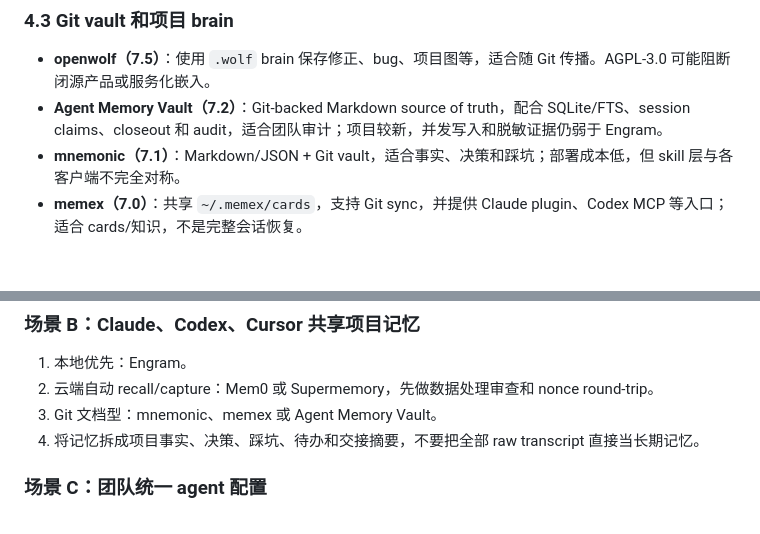
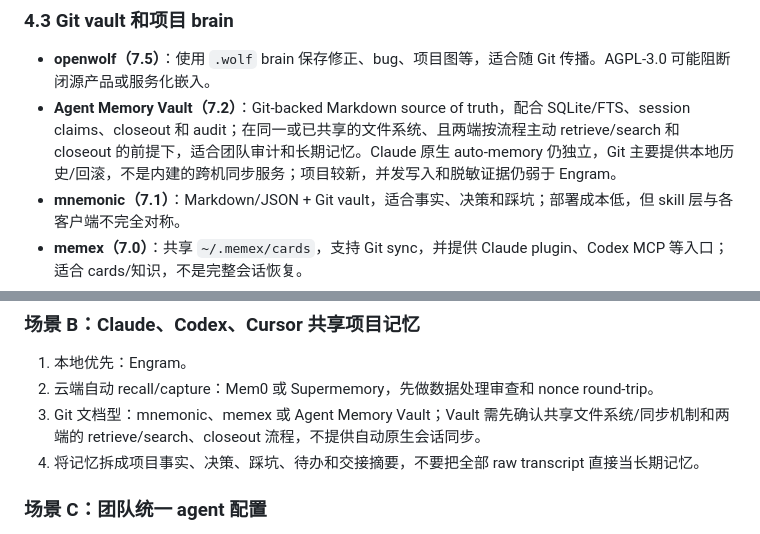
Before and after one commit to aceaura/blog, a Markdown page: Claude_Code与Codex记忆会话同步项目全景与选型.md, 2 parts joined by grey strips. GitHub-like rendering; blank space fills up the shorter version.

Commit message:
уточ уточ

```diff
--- a/Claude_Code与Codex记忆会话同步项目全景与选型.md
+++ b/Claude_Code与Codex记忆会话同步项目全景与选型.md
@@ -285,7 +285,7 @@ Engram 是 Go 单二进制，使用 SQLite + FTS5，并提供 CLI、HTTP API、T
 ### 4.3 Git vault 和项目 brain
 
 - **openwolf（7.5）**：使用 `.wolf` brain 保存修正、bug、项目图等，适合随 Git 传播。AGPL-3.0 可能阻断闭源产品或服务化嵌入。
-- **Agent Memory Vault（7.2）**：Git-backed Markdown source of truth，配合 SQLite/FTS、session claims、closeout 和 audit，适合团队审计；项目较新，并发写入和脱敏证据仍弱于 Engram。
+- **Agent Memory Vault（7.2）**：Git-backed Markdown source of truth，配合 SQLite/FTS、session claims、closeout 和 audit；在同一或已共享的文件系统、且两端按流程主动 retrieve/search 和 closeout 的前提下，适合团队审计和长期记忆。Claude 原生 auto-memory 仍独立，Git 主要提供本地历史/回滚，不是内建的跨机同步服务；项目较新，并发写入和脱敏证据仍弱于 Engram。
 - **mnemonic（7.1）**：Markdown/JSON + Git vault，适合事实、决策和踩坑；部署成本低，但 skill 层与各客户端不完全对称。
 - **memex（7.0）**：共享 `~/.memex/cards`，支持 Git sync，并提供 Claude plugin、Codex MCP 等入口；适合 cards/知识，不是完整会话恢复。
 - **mem-zero（7.0）**：自托管 streamable-HTTP MCP，同时提供 Claude 和 Codex 配置；自动保存依赖 `AGENTS.md`/`CLAUDE.md` 指示，agent 不遵守规则就不会自动写入。
@@ -440,7 +440,7 @@ amux 管理并行 Claude/Codex/Gemini worker、tmux、SQLite event journal、sch
 
 1. 本地优先：Engram。
 2. 云端自动 recall/capture：Mem0 或 Supermemory，先做数据处理审查和 nonce round-trip。
-3. Git 文档型：mnemonic、memex 或 Agent Memory Vault。
+3. Git 文档型：mnemonic、memex 或 Agent Memory Vault；Vault 需先确认共享文件系统/同步机制和两端的 retrieve/search、closeout 流程，不提供自动原生会话同步。
 4. 将记忆拆成项目事实、决策、踩坑、待办和交接摘要，不要把全部 raw transcript 直接当长期记忆。
 
 ### 场景 C：团队统一 agent 配置
```
